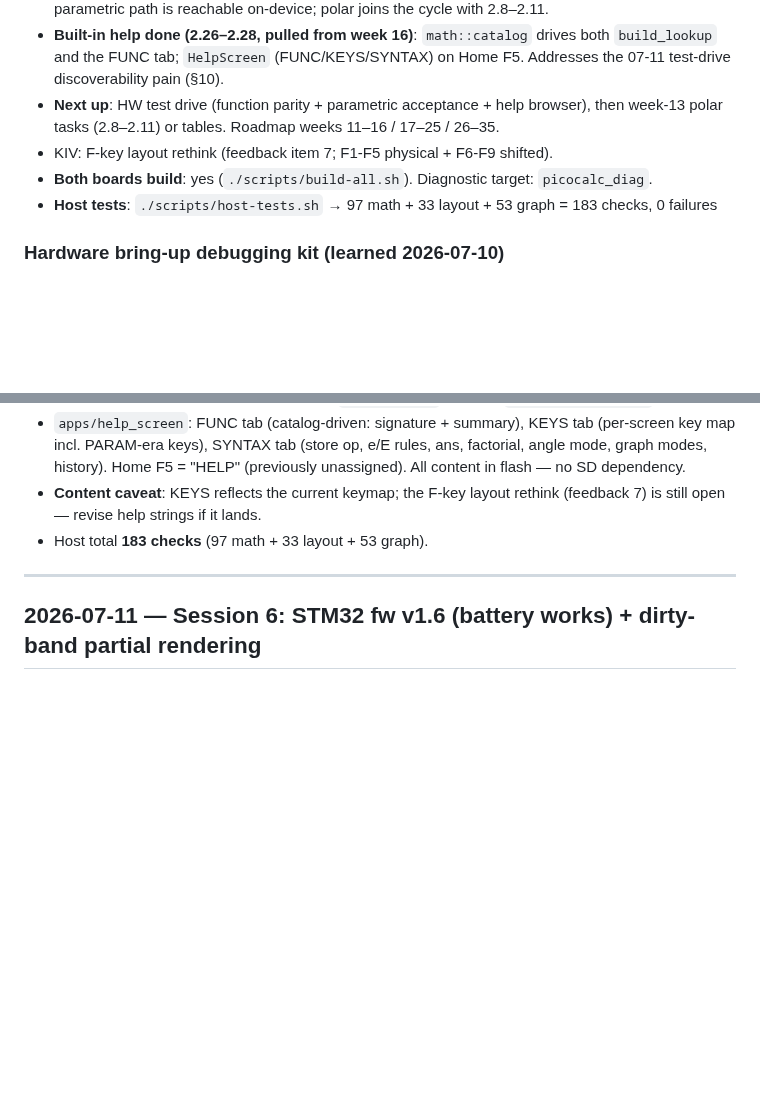
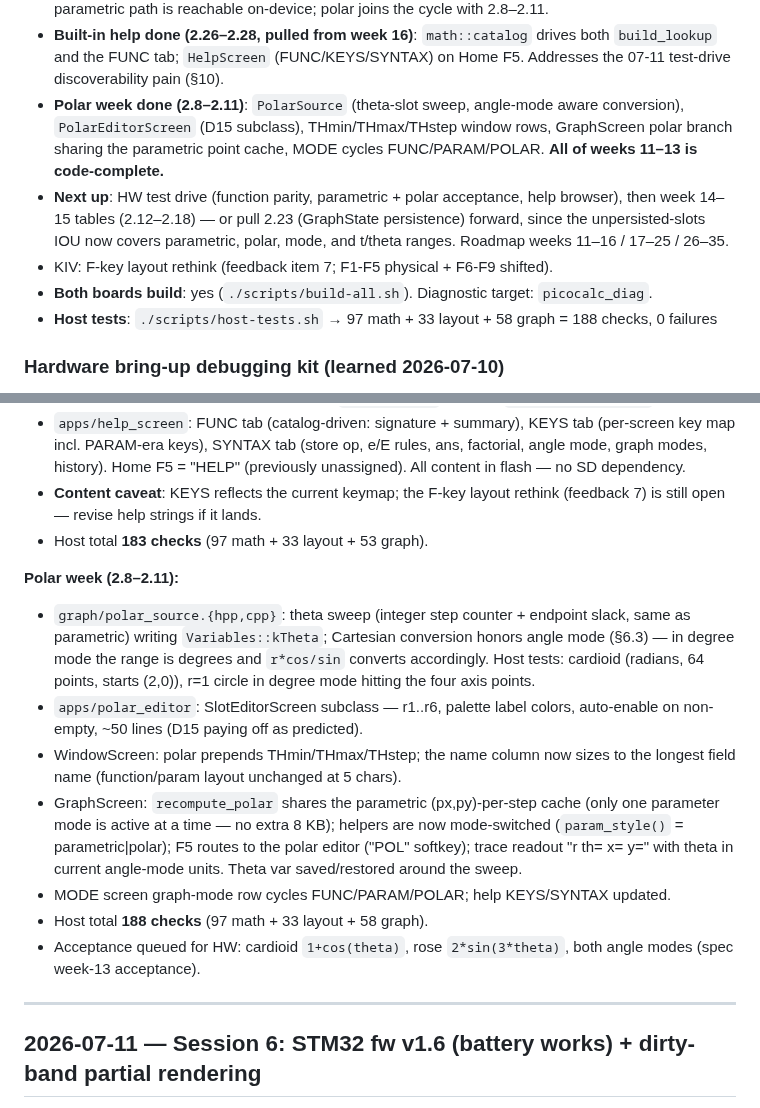
Before and after one commit to beapig/graphite_picocalc_gc_luckfox_lyra, a Markdown page: docs/notes/worklog.md, 2 parts joined by grey strips. GitHub-like rendering; blank space fills up the shorter version.

Commit message:
docs: polar week (2.8-2.11) notes; weeks 11-13 code-complete

```diff
--- a/docs/notes/worklog.md
+++ b/docs/notes/worklog.md
@@ -48,12 +48,18 @@ Conventions:
 - **Built-in help done (2.26–2.28, pulled from week 16)**: `math::catalog`
   drives both `build_lookup` and the FUNC tab; `HelpScreen` (FUNC/KEYS/SYNTAX)
   on Home F5. Addresses the 07-11 test-drive discoverability pain (§10).
-- **Next up**: HW test drive (function parity + parametric acceptance + help
-  browser), then week-13 polar tasks (2.8–2.11) or tables.
+- **Polar week done (2.8–2.11)**: `PolarSource` (theta-slot sweep, angle-mode
+  aware conversion), `PolarEditorScreen` (D15 subclass), THmin/THmax/THstep
+  window rows, GraphScreen polar branch sharing the parametric point cache,
+  MODE cycles FUNC/PARAM/POLAR. **All of weeks 11–13 is code-complete.**
+- **Next up**: HW test drive (function parity, parametric + polar acceptance,
+  help browser), then week 14–15 tables (2.12–2.18) — or pull 2.23
+  (GraphState persistence) forward, since the unpersisted-slots IOU now
+  covers parametric, polar, mode, and t/theta ranges.
   Roadmap weeks 11–16 / 17–25 / 26–35.
 - KIV: F-key layout rethink (feedback item 7; F1-F5 physical + F6-F9 shifted).
 - **Both boards build**: yes (`./scripts/build-all.sh`). Diagnostic target: `picocalc_diag`.
-- **Host tests**: `./scripts/host-tests.sh` → 97 math + 33 layout + 53 graph = 183 checks, 0 failures
+- **Host tests**: `./scripts/host-tests.sh` → 97 math + 33 layout + 58 graph = 188 checks, 0 failures
 
 ### Hardware bring-up debugging kit (learned 2026-07-10)
 
@@ -229,6 +235,27 @@ Two commits: `lint: clang-tidy baseline clean`, `graph: extract Viewport + Plott
 - **Content caveat**: KEYS reflects the current keymap; the F-key layout
   rethink (feedback 7) is still open — revise help strings if it lands.
 - Host total **183 checks** (97 math + 33 layout + 53 graph).
+
+**Polar week (2.8–2.11):**
+
+- `graph/polar_source.{hpp,cpp}`: theta sweep (integer step counter + endpoint
+  slack, same as parametric) writing `Variables::kTheta`; Cartesian conversion
+  honors angle mode (§6.3) — in degree mode the range is degrees and
+  `r*cos/sin` converts accordingly. Host tests: cardioid (radians, 64 points,
+  starts (2,0)), r=1 circle in degree mode hitting the four axis points.
+- `apps/polar_editor`: SlotEditorScreen subclass — r1..r6, palette label
+  colors, auto-enable on non-empty, ~50 lines (D15 paying off as predicted).
+- WindowScreen: polar prepends THmin/THmax/THstep; the name column now sizes
+  to the longest field name (function/param layout unchanged at 5 chars).
+- GraphScreen: `recompute_polar` shares the parametric (px,py)-per-step cache
+  (only one parameter mode is active at a time — no extra 8 KB); helpers are
+  now mode-switched (`param_style()` = parametric|polar); F5 routes to the
+  polar editor ("POL" softkey); trace readout "r<n> th= x= y=" with theta in
+  current angle-mode units. Theta var saved/restored around the sweep.
+- MODE screen graph-mode row cycles FUNC/PARAM/POLAR; help KEYS/SYNTAX updated.
+- Host total **188 checks** (97 math + 33 layout + 58 graph).
+- Acceptance queued for HW: cardioid `1+cos(theta)`, rose `2*sin(3*theta)`,
+  both angle modes (spec week-13 acceptance).
 
 ---
 
```
Also changed, not shown: docs/notes/next-session.md (+19 -20 lines).
